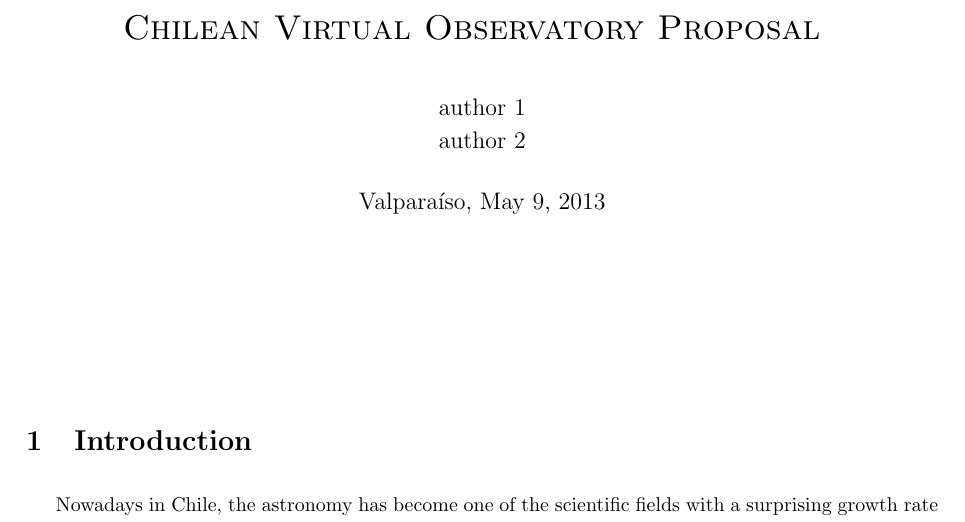
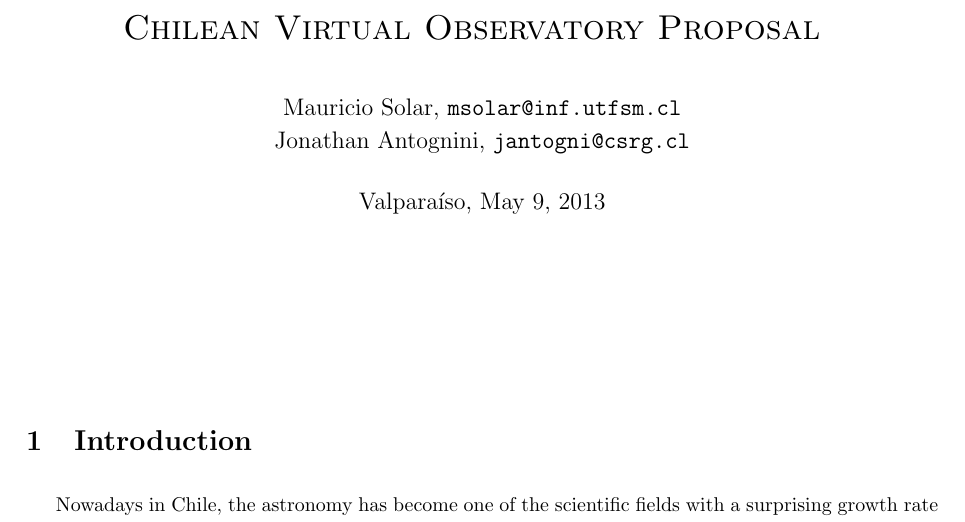
Before and after one commit to ChivoAttic/proposal, a LaTeX document (plain_main.tex): part of page 1 of 3, cut so that both start at the same text. Compiled offline with pdfLaTeX.

Commit message:
adding some changes

```diff
--- a/plain_main.tex
+++ b/plain_main.tex
@@ -25,8 +25,8 @@
 
 \title{
 \center{\sc{Chilean Virtual Observatory Proposal}}
-\author{author 1\\
-	author 2\\
+\author{Mauricio Solar, \url{msolar@inf.utfsm.cl}\\
+	Jonathan Antognini, \url{jantogni@csrg.cl}\\
 	}
 \date{Valparaíso, \today}
 }
```
Also changed, not shown: paper_main.tex (+2 -2 lines).
